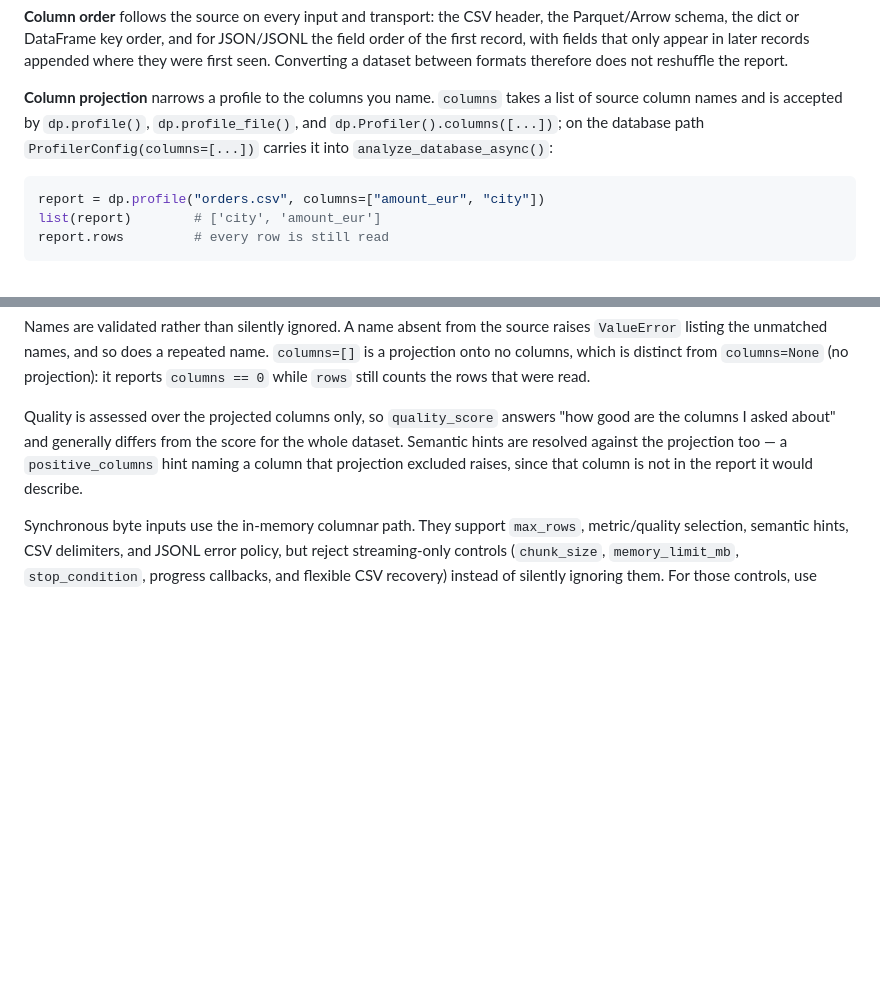
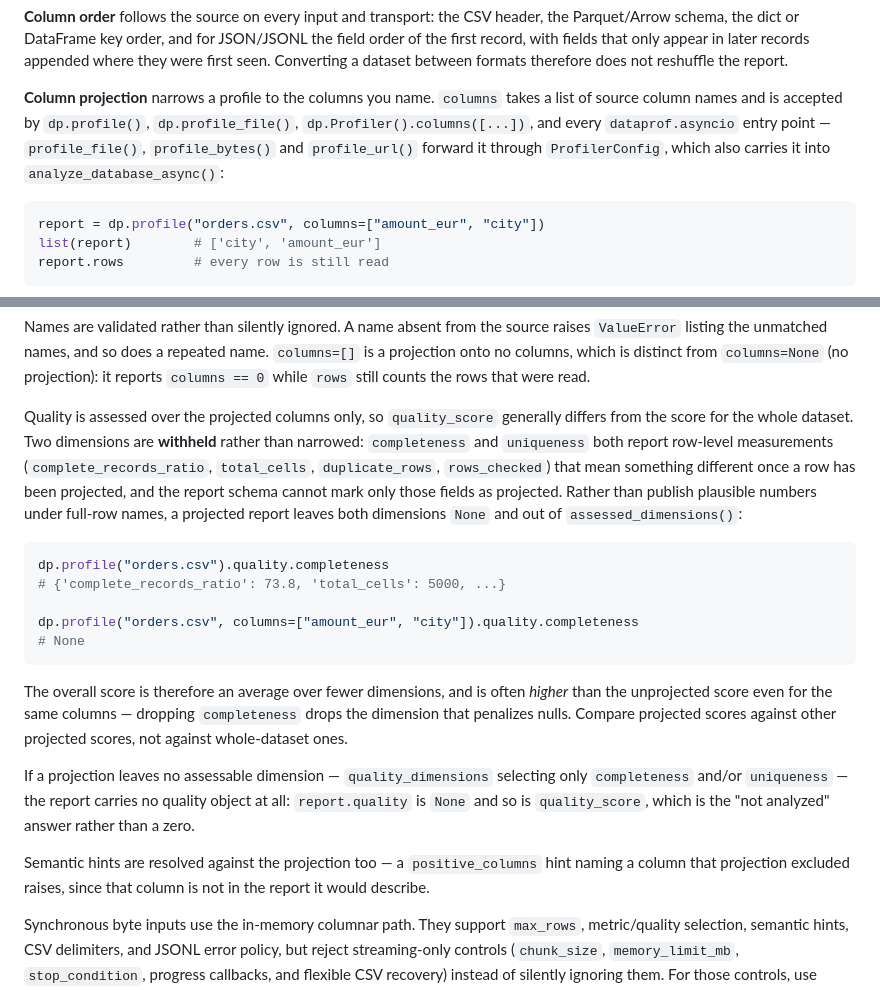
Before and after one commit to AndreaBozzo/dataprof, a Markdown page: docs/python/README.md, 2 parts joined by grey strips. Drawn GitHub-style; blank space fills up the shorter version.

Commit message:
docs(python): record projection's async surface and withheld dimensions
Two gaps from review of the projection section.

The entry-point list omitted `dataprof.asyncio`; all three of its entry
points forward `**kwargs` through `ProfilerConfig`, so projection was
documented as if it were sync-only.

Quality was described as merely narrowing to the projected columns. It
also withholds `completeness` and `uniqueness`, whose row-level fields
would otherwise report projected measurements under full-row names. That
is worth stating outright: it leaves both dimensions `None`, drops the
overall score to an average over fewer dimensions — usually raising it,
since `completeness` is what penalizes nulls — and yields no quality
object at all when a projection is combined with `quality_dimensions`
naming only those two.

````diff
--- a/docs/python/README.md
+++ b/docs/python/README.md
@@ -149,8 +149,10 @@ formats therefore does not reshuffle the report.
 
 **Column projection** narrows a profile to the columns you name. `columns`
 takes a list of source column names and is accepted by `dp.profile()`,
-`dp.profile_file()`, and `dp.Profiler().columns([...])`; on the database path
-`ProfilerConfig(columns=[...])` carries it into `analyze_database_async()`:
+`dp.profile_file()`, `dp.Profiler().columns([...])`, and every
+`dataprof.asyncio` entry point — `profile_file()`, `profile_bytes()` and
+`profile_url()` forward it through `ProfilerConfig`, which also carries it into
+`analyze_database_async()`:
 
 ```python
 report = dp.profile("orders.csv", columns=["amount_eur", "city"])
@@ -173,11 +175,37 @@ raises `ValueError` listing the unmatched names, and so does a repeated name.
 `columns=None` (no projection): it reports `columns == 0` while `rows` still
 counts the rows that were read.
 
-Quality is assessed over the projected columns only, so `quality_score` answers
-"how good are the columns I asked about" and generally differs from the score
-for the whole dataset. Semantic hints are resolved against the projection too —
-a `positive_columns` hint naming a column that projection excluded raises, since
-that column is not in the report it would describe.
+Quality is assessed over the projected columns only, so `quality_score`
+generally differs from the score for the whole dataset. Two dimensions are
+**withheld** rather than narrowed: `completeness` and `uniqueness` both report
+row-level measurements (`complete_records_ratio`, `total_cells`,
+`duplicate_rows`, `rows_checked`) that mean something different once a row has
+been projected, and the report schema cannot mark only those fields as
+projected. Rather than publish plausible numbers under full-row names, a
+projected report leaves both dimensions `None` and out of
+`assessed_dimensions()`:
+
+```python
+dp.profile("orders.csv").quality.completeness
+# {'complete_records_ratio': 73.8, 'total_cells': 5000, ...}
+
+dp.profile("orders.csv", columns=["amount_eur", "city"]).quality.completeness
+# None
+```
+
+The overall score is therefore an average over fewer dimensions, and is often
+*higher* than the unprojected score even for the same columns — dropping
+`completeness` drops the dimension that penalizes nulls. Compare projected
+scores against other projected scores, not against whole-dataset ones.
+
+If a projection leaves no assessable dimension — `quality_dimensions` selecting
+only `completeness` and/or `uniqueness` — the report carries no quality object
+at all: `report.quality` is `None` and so is `quality_score`, which is the
+"not analyzed" answer rather than a zero.
+
+Semantic hints are resolved against the projection too — a `positive_columns`
+hint naming a column that projection excluded raises, since that column is not
+in the report it would describe.
 
 Synchronous byte inputs use the in-memory columnar path. They support
 `max_rows`, metric/quality selection, semantic hints, CSV delimiters, and JSONL
````
